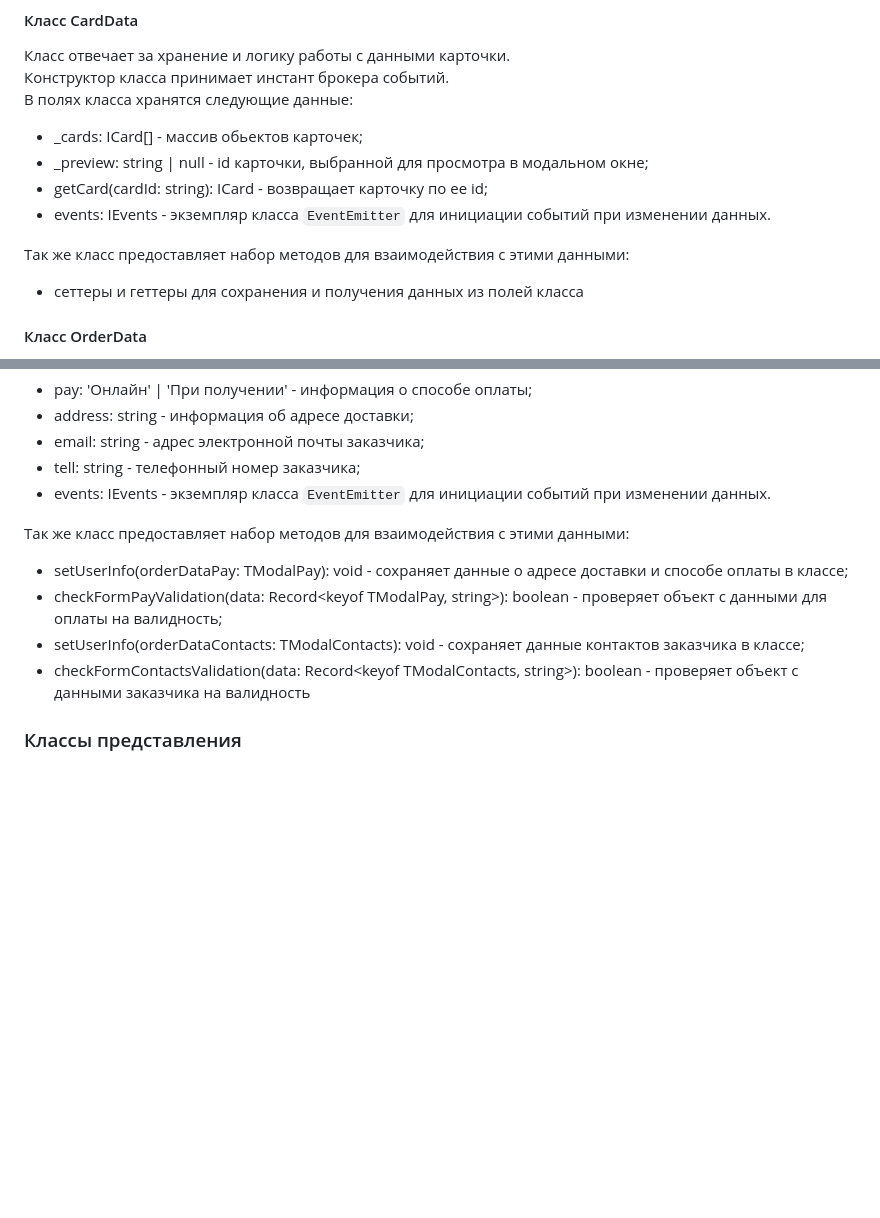
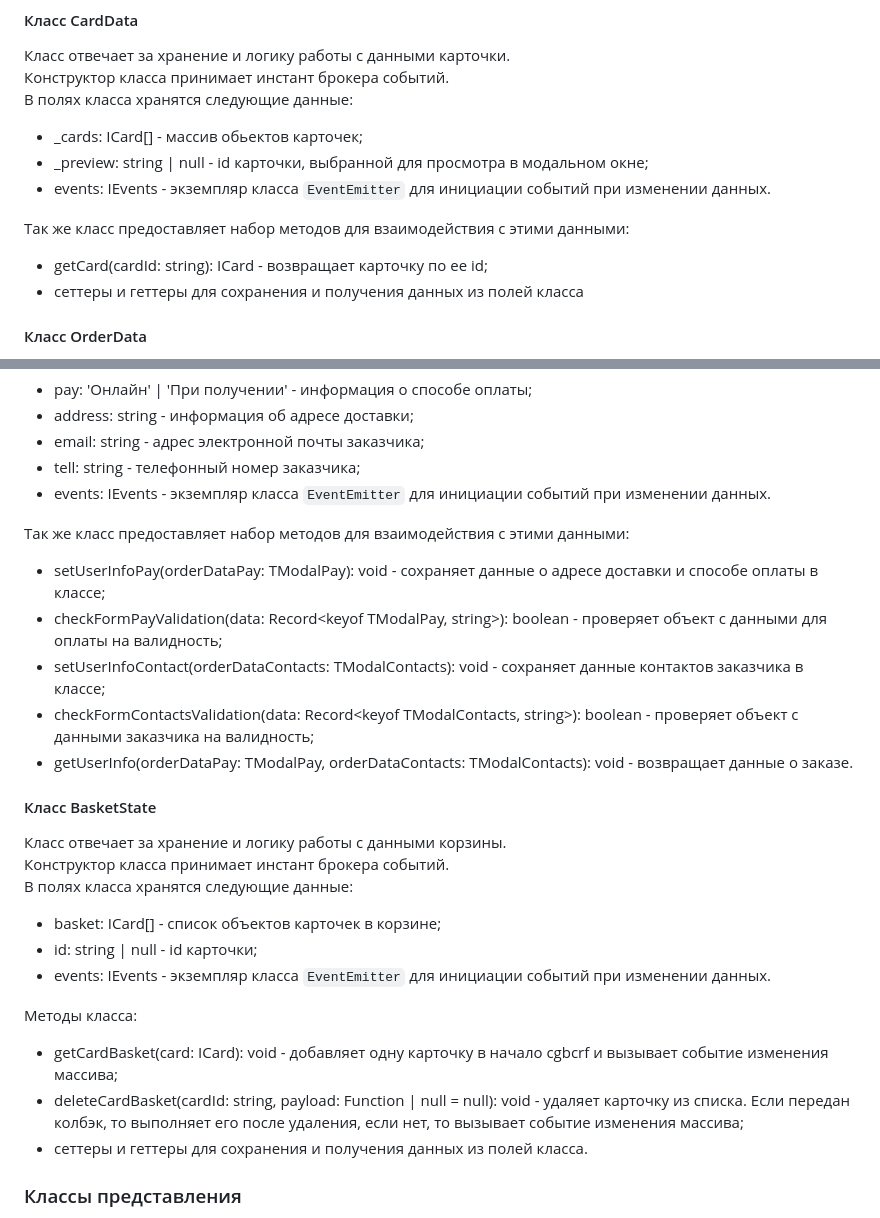
Before and after one commit to MargaritaSukhinina/web-larek-frontend, a Markdown page: README.md, 2 parts joined by grey strips. GitHub-like rendering; blank space fills up the shorter version.

Commit message:
документация корректировка

```diff
--- a/README.md
+++ b/README.md
@@ -145,10 +145,10 @@ type TModalContacts = Pick<IOrderForm, 'email' | 'tell'>;
 В полях класса хранятся следующие данные:
 - _cards: ICard[] - массив обьектов карточек;
 - _preview: string | null - id карточки, выбранной для просмотра в модальном окне;
-- getCard(cardId: string): ICard - возвращает карточку по ее id;
 - events: IEvents - экземпляр класса `EventEmitter` для инициации событий при изменении данных.
 
 Так же класс предоставляет набор методов для взаимодействия с этими данными:
+- getCard(cardId: string): ICard - возвращает карточку по ее id;
 - сеттеры и геттеры для сохранения и получения данных из полей класса
 
 #### Класс OrderData
@@ -162,10 +162,26 @@ type TModalContacts = Pick<IOrderForm, 'email' | 'tell'>;
 - events: IEvents - экземпляр класса `EventEmitter` для инициации событий при изменении данных.
 
 Так же класс предоставляет набор методов для взаимодействия с этими данными:
-- setUserInfo(orderDataPay: TModalPay): void - сохраняет данные о адресе доставки и способе оплаты в классе;
+- setUserInfoPay(orderDataPay: TModalPay): void - сохраняет данные о адресе доставки и способе оплаты в классе;
 - checkFormPayValidation(data: Record<keyof TModalPay, string>): boolean - проверяет объект с данными для оплаты на валидность;
-- setUserInfo(orderDataContacts: TModalContacts): void - сохраняет данные контактов заказчика в классе;
-- checkFormContactsValidation(data: Record<keyof TModalContacts, string>): boolean - проверяет объект с данными заказчика на валидность
+- setUserInfoContact(orderDataContacts: TModalContacts): void - сохраняет данные контактов заказчика в классе;
+- checkFormContactsValidation(data: Record<keyof TModalContacts, string>): boolean - проверяет объект с данными заказчика на валидность;
+- getUserInfo(orderDataPay: TModalPay, orderDataContacts: TModalContacts): void - возвращает данные о заказе.
+
+#### Класс BasketState
+
+Класс отвечает за хранение и логику работы с данными корзины.\
+Конструктор класса принимает инстант брокера событий.\
+В полях класса хранятся следующие данные:
+- basket: ICard[] - список объектов карточек в корзине;
+- id: string | null - id карточки;
+- events: IEvents - экземпляр класса `EventEmitter` для инициации событий при изменении данных.
+
+Методы класса:
+- getCardBasket(card: ICard): void - добавляет одну карточку в начало cgbcrf и вызывает событие изменения массива;
+- deleteCardBasket(cardId: string, payload: Function | null = null): void - удаляет карточку из списка. Если передан колбэк, то выполняет его после удаления, если нет, то вызывает событие изменения массива;
+- сеттеры и геттеры для сохранения и получения данных из полей класса.
+
 
 ### Классы представления
 Все классы представления отвечают за отображение внутри контейнера (DOM-элемента) передаваемых в них данных.
```
